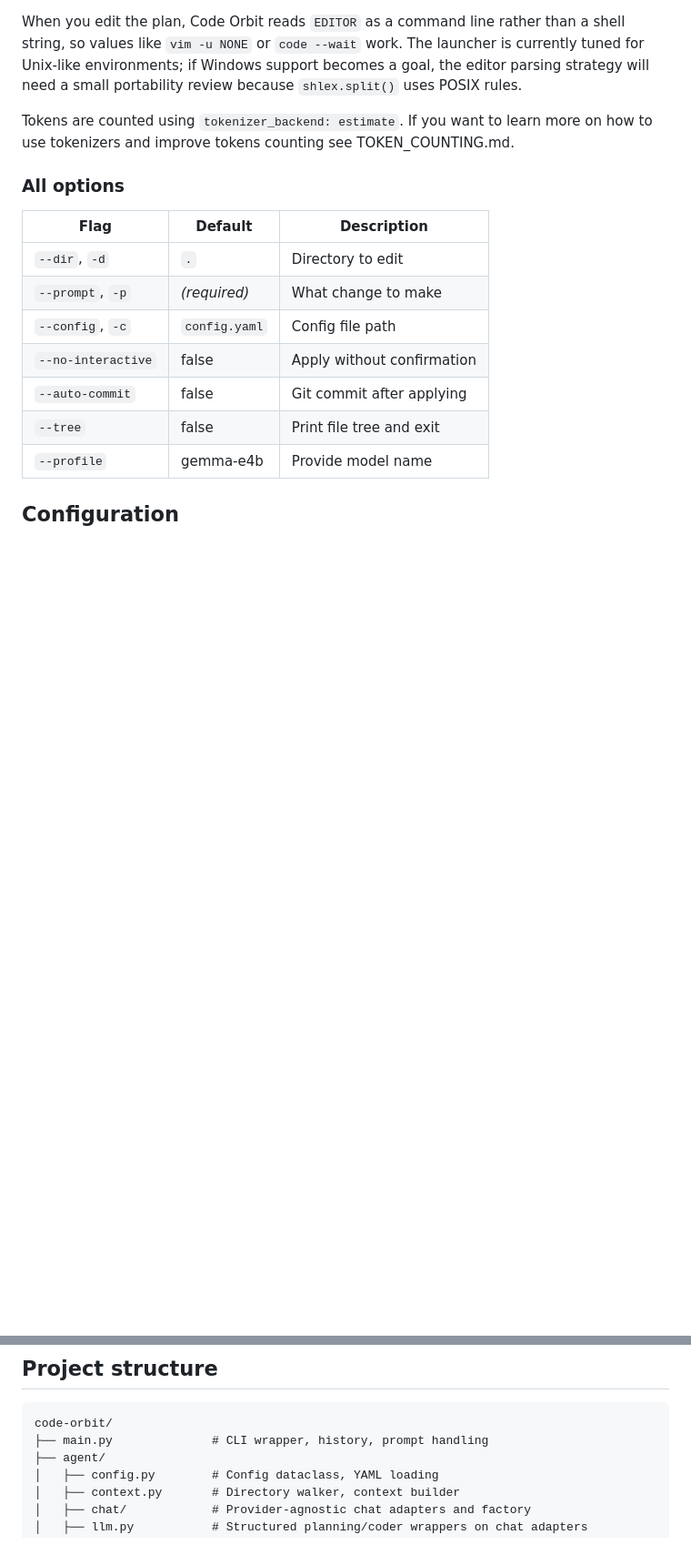
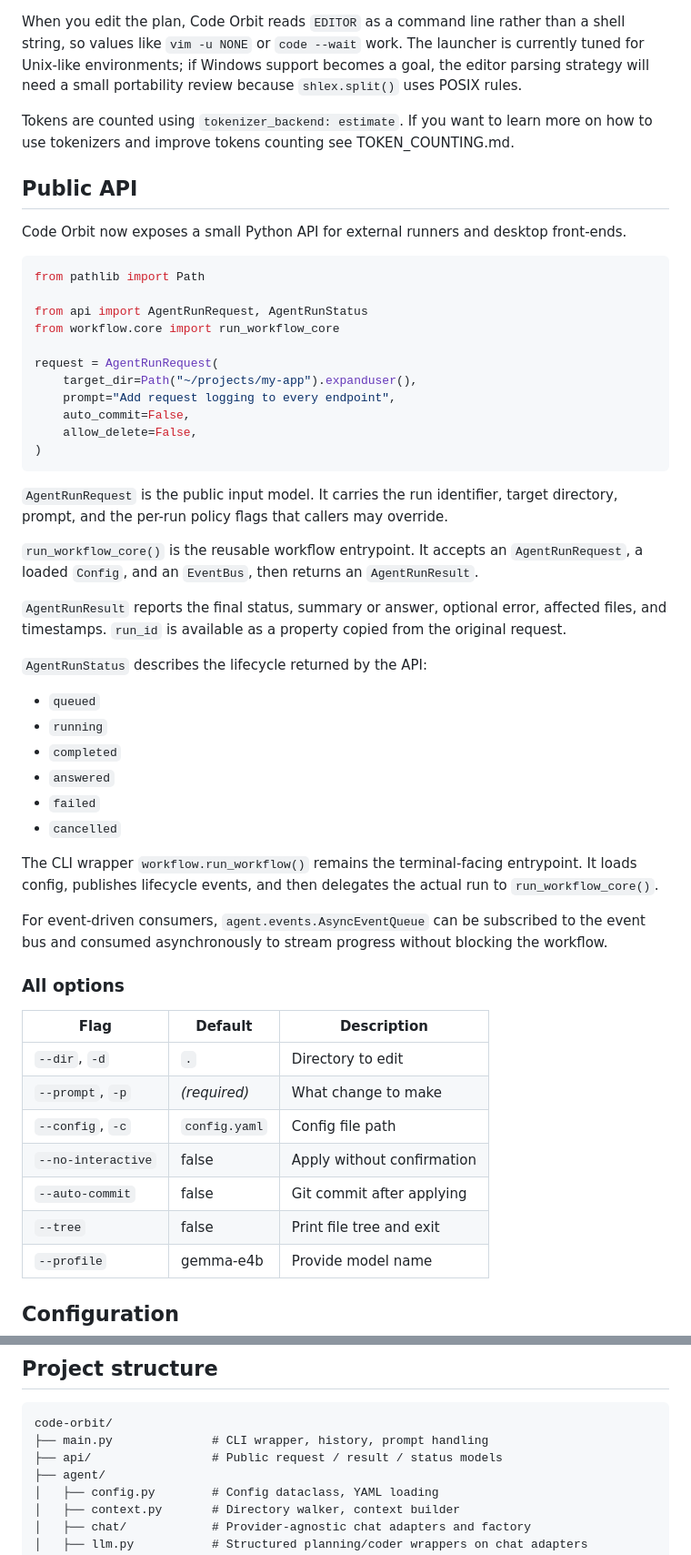
Before and after one commit to ostefani/code-orbit, a Markdown page: README.md, 2 parts joined by grey strips. Shown at 91% size. Drawn GitHub-style; blank space fills up the shorter version.

Commit message:
doc: update documentation with api section

````diff
--- a/README.md
+++ b/README.md
@@ -163,6 +163,43 @@ When you edit the plan, Code Orbit reads `EDITOR` as a command line rather than
 
 Tokens are counted using `tokenizer_backend: estimate`. If you want to learn more on how to use tokenizers and improve tokens counting see TOKEN_COUNTING.md.
 
+## Public API
+
+Code Orbit now exposes a small Python API for external runners and desktop front-ends.
+
+```python
+from pathlib import Path
+
+from api import AgentRunRequest, AgentRunStatus
+from workflow.core import run_workflow_core
+
+request = AgentRunRequest(
+    target_dir=Path("~/projects/my-app").expanduser(),
+    prompt="Add request logging to every endpoint",
+    auto_commit=False,
+    allow_delete=False,
+)
+```
+
+`AgentRunRequest` is the public input model. It carries the run identifier, target directory, prompt, and the per-run policy flags that callers may override.
+
+`run_workflow_core()` is the reusable workflow entrypoint. It accepts an `AgentRunRequest`, a loaded `Config`, and an `EventBus`, then returns an `AgentRunResult`.
+
+`AgentRunResult` reports the final status, summary or answer, optional error, affected files, and timestamps. `run_id` is available as a property copied from the original request.
+
+`AgentRunStatus` describes the lifecycle returned by the API:
+
+- `queued`
+- `running`
+- `completed`
+- `answered`
+- `failed`
+- `cancelled`
+
+The CLI wrapper `workflow.run_workflow()` remains the terminal-facing entrypoint. It loads config, publishes lifecycle events, and then delegates the actual run to `run_workflow_core()`.
+
+For event-driven consumers, `agent.events.AsyncEventQueue` can be subscribed to the event bus and consumed asynchronously to stream progress without blocking the workflow.
+
 ### All options
 
 | Flag               | Default       | Description                |
@@ -257,6 +294,7 @@ llama-server \
 ```
 code-orbit/
 ├── main.py              # CLI wrapper, history, prompt handling
+├── api/                 # Public request / result / status models
 ├── agent/
 │   ├── config.py        # Config dataclass, YAML loading
 │   ├── context.py       # Directory walker, context builder
````
